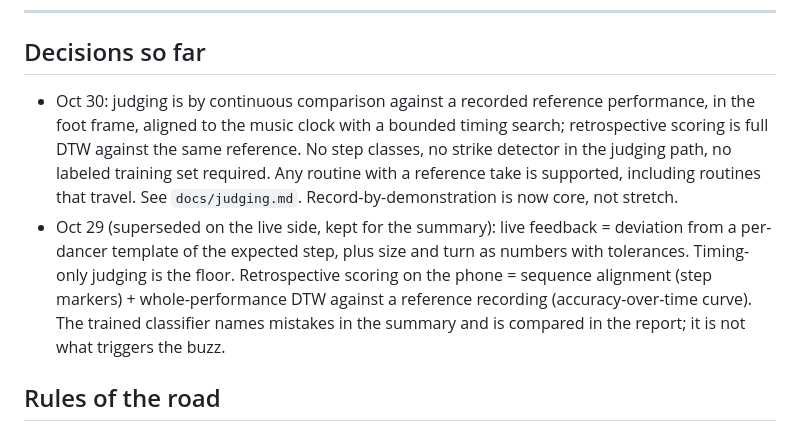
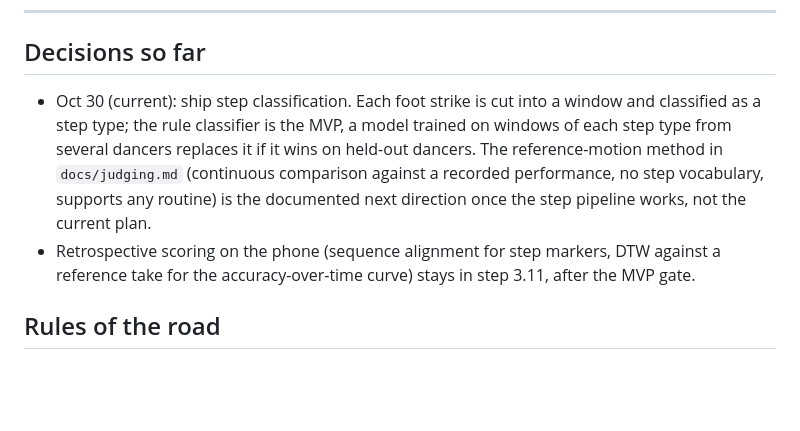
Before and after one commit to kaikino/dance-trainer, a Markdown page: docs/PLAN.md, the part around one of its changes. Rendered like a GitHub page; blank space fills up the shorter version.

```diff
--- a/docs/PLAN.md
+++ b/docs/PLAN.md
@@ -267,21 +249,16 @@ and polish, in that order.
 
 ## Decisions so far
 
-- Oct 30: judging is by continuous comparison against a recorded
-  reference performance, in the foot frame, aligned to the music clock
-  with a bounded timing search; retrospective scoring is full DTW against
-  the same reference. No step classes, no strike detector in the judging
-  path, no labeled training set required. Any routine with a reference
-  take is supported, including routines that travel. See
-  `docs/judging.md`. Record-by-demonstration is now core, not stretch.
-- Oct 29 (superseded on the live side, kept for the summary): live
-  feedback = deviation from a per-dancer template of the
-  expected step, plus size and turn as numbers with tolerances. Timing-only
-  judging is the floor. Retrospective scoring on the phone = sequence
-  alignment (step markers) + whole-performance DTW against a reference
-  recording (accuracy-over-time curve). The trained classifier names
-  mistakes in the summary and is compared in the report; it is not what
-  triggers the buzz.
+- Oct 30 (current): ship step classification. Each foot strike is cut
+  into a window and classified as a step type; the rule classifier is the
+  MVP, a model trained on windows of each step type from several dancers
+  replaces it if it wins on held-out dancers. The reference-motion method
+  in `docs/judging.md` (continuous comparison against a recorded
+  performance, no step vocabulary, supports any routine) is the documented
+  next direction once the step pipeline works, not the current plan.
+- Retrospective scoring on the phone (sequence alignment for step markers,
+  DTW against a reference take for the accuracy-over-time curve) stays in
+  step 3.11, after the MVP gate.
 
 ## Rules of the road
 
```
Also changed, not shown: other parts of docs/PLAN.md (+32 -50 lines), docs/judging.md (+2 -2 lines).
